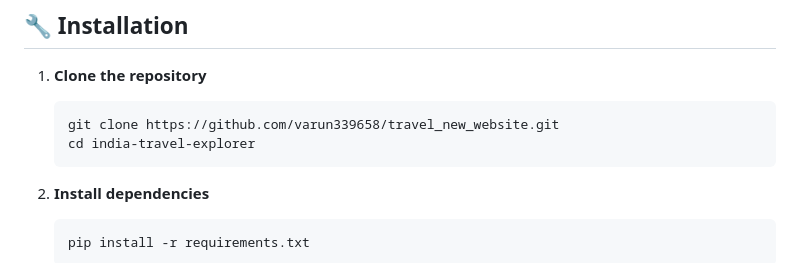
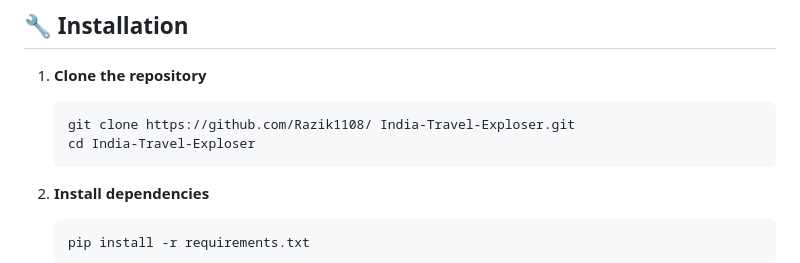
Before and after one commit to Razik1108/India-Travel-Explorer, a Markdown page: README.md, the part around the change. Rendered like a GitHub page.

````diff
--- a/README.md
+++ b/README.md
@@ -85,8 +85,8 @@ A comprehensive web application for exploring India's rich travel destinations,
 
 1. **Clone the repository**
    ```bash
-   git clone https://github.com/varun339658/travel_new_website.git
-   cd india-travel-explorer
+   git clone https://github.com/Razik1108/ India-Travel-Exploser.git
+   cd India-Travel-Exploser
    ```
 
 2. **Install dependencies**
````
